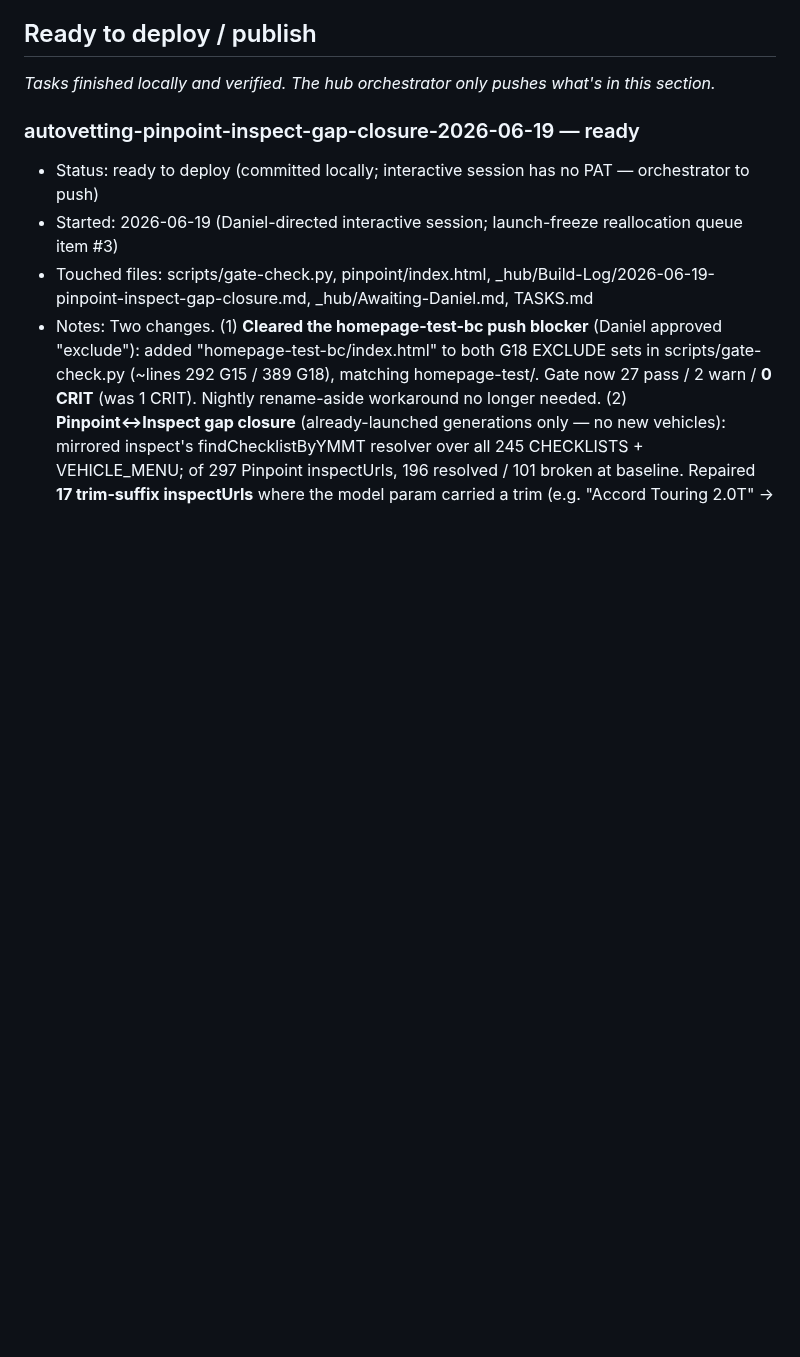
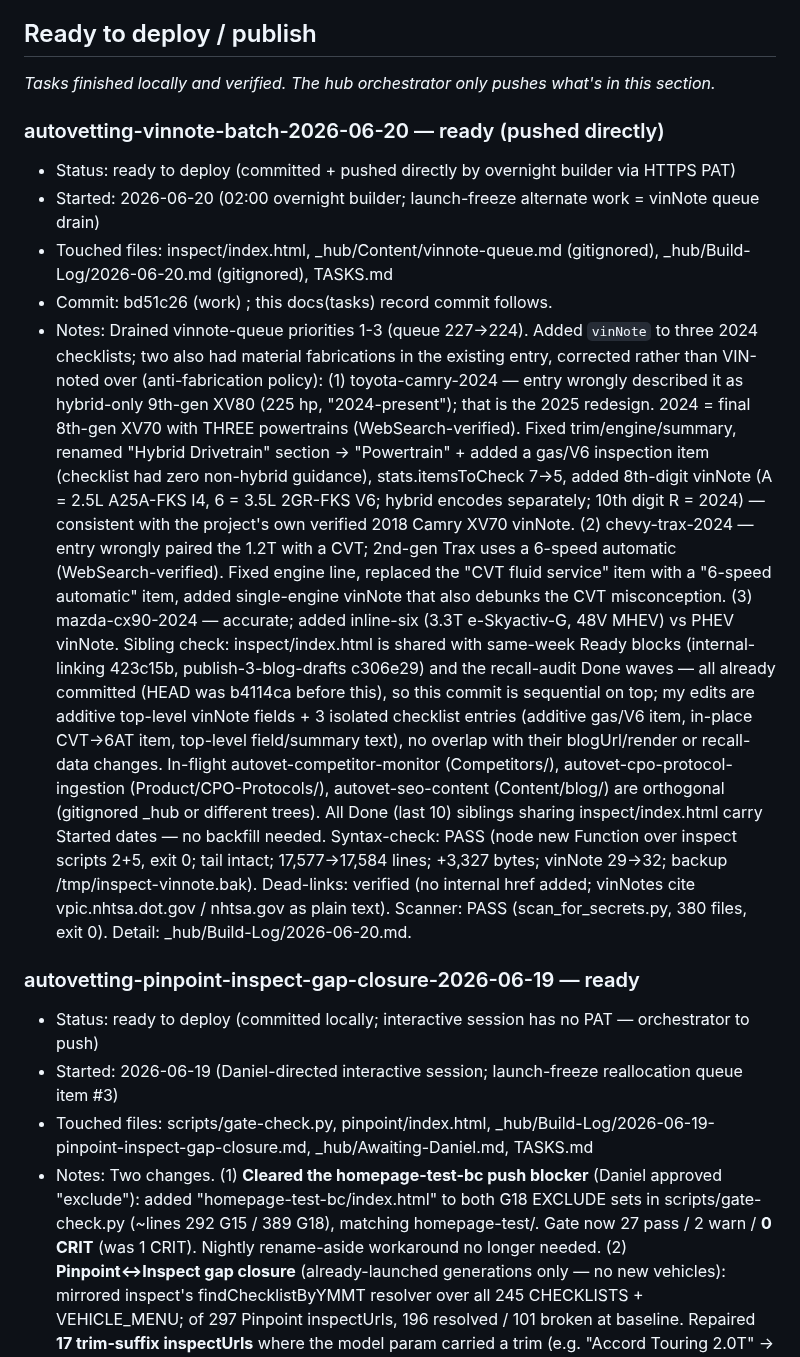
Before and after one commit to dvs-dnl/autovetting, a Markdown page: TASKS.md, the part around the change. GitHub-like rendering; blank space fills up the shorter version.

Commit message:
docs(tasks): record vinNote batch 2026-06-20 (commit bd51c26)

```diff
--- a/TASKS.md
+++ b/TASKS.md
@@ -48,6 +48,42 @@ Deploy gate: the hourly orchestrator pushes what's in **Ready to deploy / publis
 ## Ready to deploy / publish
 
 *Tasks finished locally and verified. The hub orchestrator only pushes what's in this section.*
+
+### autovetting-vinnote-batch-2026-06-20 — ready (pushed directly)
+
+- Status: ready to deploy (committed + pushed directly by overnight builder via HTTPS PAT)
+- Started: 2026-06-20 (02:00 overnight builder; launch-freeze alternate work = vinNote queue drain)
+- Touched files: inspect/index.html, _hub/Content/vinnote-queue.md (gitignored), _hub/Build-Log/2026-06-20.md (gitignored), TASKS.md
+- Commit: bd51c26 (work) ; this docs(tasks) record commit follows.
+- Notes:
+  Drained vinnote-queue priorities 1-3 (queue 227->224). Added `vinNote` to three
+  2024 checklists; two also had material fabrications in the existing entry, corrected
+  rather than VIN-noted over (anti-fabrication policy):
+  (1) toyota-camry-2024 — entry wrongly described it as hybrid-only 9th-gen XV80 (225 hp,
+  "2024-present"); that is the 2025 redesign. 2024 = final 8th-gen XV70 with THREE powertrains
+  (WebSearch-verified). Fixed trim/engine/summary, renamed "Hybrid Drivetrain" section ->
+  "Powertrain" + added a gas/V6 inspection item (checklist had zero non-hybrid guidance),
+  stats.itemsToCheck 7->5, added 8th-digit vinNote (A = 2.5L A25A-FKS I4, 6 = 3.5L 2GR-FKS V6;
+  hybrid encodes separately; 10th digit R = 2024) — consistent with the project's own verified
+  2018 Camry XV70 vinNote.
+  (2) chevy-trax-2024 — entry wrongly paired the 1.2T with a CVT; 2nd-gen Trax uses a 6-speed
+  automatic (WebSearch-verified). Fixed engine line, replaced the "CVT fluid service" item with a
+  "6-speed automatic" item, added single-engine vinNote that also debunks the CVT misconception.
+  (3) mazda-cx90-2024 — accurate; added inline-six (3.3T e-Skyactiv-G, 48V MHEV) vs PHEV vinNote.
+  Sibling check: inspect/index.html is shared with same-week Ready blocks (internal-linking 423c15b,
+  publish-3-blog-drafts c306e29) and the recall-audit Done waves — all already committed (HEAD was
+  b4114ca before this), so this commit is sequential on top; my edits are additive top-level vinNote
+  fields + 3 isolated checklist entries (additive gas/V6 item, in-place CVT->6AT item, top-level
+  field/summary text), no overlap with their blogUrl/render or recall-data changes. In-flight
+  autovet-competitor-monitor (Competitors/), autovet-cpo-protocol-ingestion (Product/CPO-Protocols/),
+  autovet-seo-content (Content/blog/) are orthogonal (gitignored _hub or different trees). All Done
+  (last 10) siblings sharing inspect/index.html carry Started dates — no backfill needed.
+  Syntax-check: PASS (node new Function over inspect scripts 2+5, exit 0; tail </html> intact;
+  17,577->17,584 lines; +3,327 bytes; vinNote 29->32; backup /tmp/inspect-vinnote.bak).
+  Dead-links: verified (no internal href added; vinNotes cite vpic.nhtsa.dot.gov / nhtsa.gov as
+  plain text). Scanner: PASS (scan_for_secrets.py, 380 files, exit 0).
+  Detail: _hub/Build-Log/2026-06-20.md.
+
 
 ### autovetting-pinpoint-inspect-gap-closure-2026-06-19 — ready
 
```
